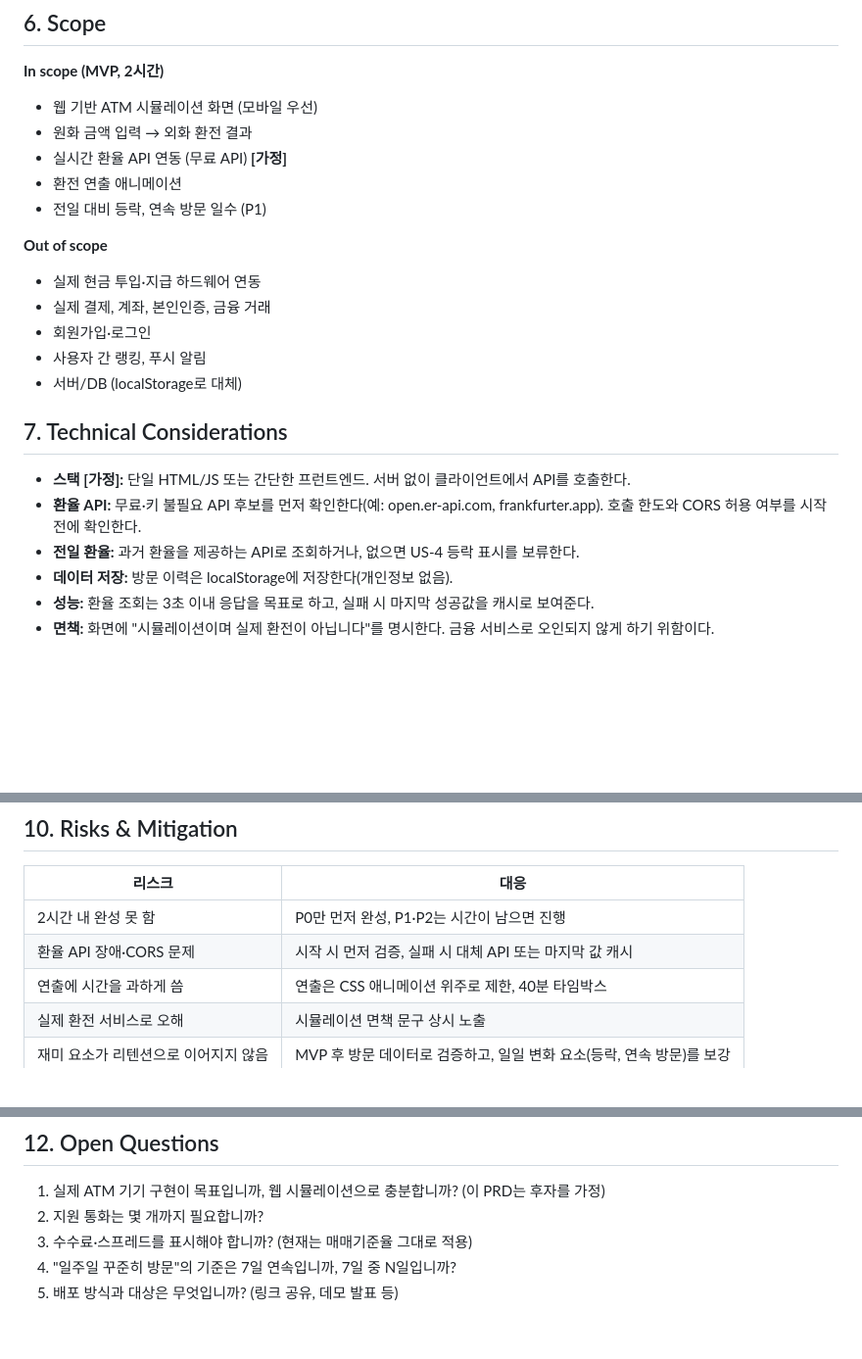
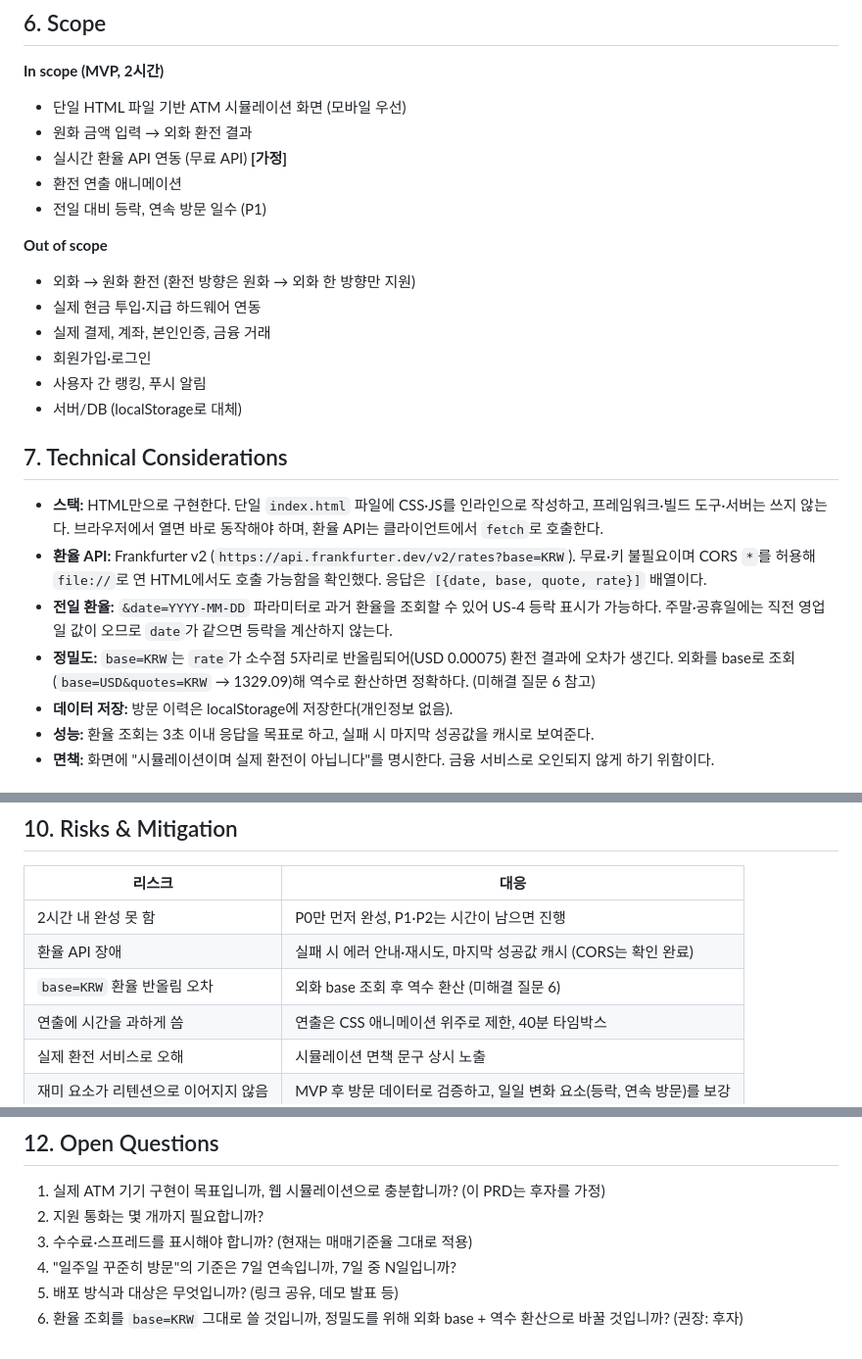
Before and after one commit to jvvy0901/api_training, a Markdown page: PRD.md, 3 parts joined by grey strips. Shown at 98% size. GitHub-like rendering; blank space fills up the shorter version.

```diff
--- a/PRD.md
+++ b/PRD.md
@@ -79,13 +79,14 @@ As a 사용자, I want to 결과 카드를 공유하고, So that 친구에게
 ## 6. Scope
 
 **In scope (MVP, 2시간)**
-- 웹 기반 ATM 시뮬레이션 화면 (모바일 우선)
+- 단일 HTML 파일 기반 ATM 시뮬레이션 화면 (모바일 우선)
 - 원화 금액 입력 → 외화 환전 결과
 - 실시간 환율 API 연동 (무료 API) **[가정]**
 - 환전 연출 애니메이션
 - 전일 대비 등락, 연속 방문 일수 (P1)
 
 **Out of scope**
+- 외화 → 원화 환전 (환전 방향은 원화 → 외화 한 방향만 지원)
 - 실제 현금 투입·지급 하드웨어 연동
 - 실제 결제, 계좌, 본인인증, 금융 거래
 - 회원가입·로그인
@@ -94,9 +95,10 @@ As a 사용자, I want to 결과 카드를 공유하고, So that 친구에게
 
 ## 7. Technical Considerations
 
-- **스택 [가정]:** 단일 HTML/JS 또는 간단한 프런트엔드. 서버 없이 클라이언트에서 API를 호출한다.
-- **환율 API:** 무료·키 불필요 API 후보를 먼저 확인한다(예: open.er-api.com, frankfurter.app). 호출 한도와 CORS 허용 여부를 시작 전에 확인한다.
-- **전일 환율:** 과거 환율을 제공하는 API로 조회하거나, 없으면 US-4 등락 표시를 보류한다.
+- **스택:** HTML만으로 구현한다. 단일 `index.html` 파일에 CSS·JS를 인라인으로 작성하고, 프레임워크·빌드 도구·서버는 쓰지 않는다. 브라우저에서 열면 바로 동작해야 하며, 환율 API는 클라이언트에서 `fetch`로 호출한다.
+- **환율 API:** Frankfurter v2 (`https://api.frankfurter.dev/v2/rates?base=KRW`). 무료·키 불필요이며 CORS `*`를 허용해 `file://`로 연 HTML에서도 호출 가능함을 확인했다. 응답은 `[{date, base, quote, rate}]` 배열이다.
+- **전일 환율:** `&date=YYYY-MM-DD` 파라미터로 과거 환율을 조회할 수 있어 US-4 등락 표시가 가능하다. 주말·공휴일에는 직전 영업일 값이 오므로 `date`가 같으면 등락을 계산하지 않는다.
+- **정밀도:** `base=KRW`는 `rate`가 소수점 5자리로 반올림되어(USD 0.00075) 환전 결과에 오차가 생긴다. 외화를 base로 조회(`base=USD&quotes=KRW` → 1329.09)해 역수로 환산하면 정확하다. (미해결 질문 6 참고)
 - **데이터 저장:** 방문 이력은 localStorage에 저장한다(개인정보 없음).
 - **성능:** 환율 조회는 3초 이내 응답을 목표로 하고, 실패 시 마지막 성공값을 캐시로 보여준다.
 - **면책:** 화면에 "시뮬레이션이며 실제 환전이 아닙니다"를 명시한다. 금융 서비스로 오인되지 않게 하기 위함이다.
@@ -124,7 +126,8 @@ As a 사용자, I want to 결과 카드를 공유하고, So that 친구에게
 | 리스크 | 대응 |
 |---|---|
 | 2시간 내 완성 못 함 | P0만 먼저 완성, P1·P2는 시간이 남으면 진행 |
-| 환율 API 장애·CORS 문제 | 시작 시 먼저 검증, 실패 시 대체 API 또는 마지막 값 캐시 |
+| 환율 API 장애 | 실패 시 에러 안내·재시도, 마지막 성공값 캐시 (CORS는 확인 완료) |
+| `base=KRW` 환율 반올림 오차 | 외화 base 조회 후 역수 환산 (미해결 질문 6) |
 | 연출에 시간을 과하게 씀 | 연출은 CSS 애니메이션 위주로 제한, 40분 타임박스 |
 | 실제 환전 서비스로 오해 | 시뮬레이션 면책 문구 상시 노출 |
 | 재미 요소가 리텐션으로 이어지지 않음 | MVP 후 방문 데이터로 검증하고, 일일 변화 요소(등락, 연속 방문)를 보강 |
@@ -142,3 +145,4 @@ As a 사용자, I want to 결과 카드를 공유하고, So that 친구에게
 3. 수수료·스프레드를 표시해야 합니까? (현재는 매매기준율 그대로 적용)
 4. "일주일 꾸준히 방문"의 기준은 7일 연속입니까, 7일 중 N일입니까?
 5. 배포 방식과 대상은 무엇입니까? (링크 공유, 데모 발표 등)
+6. 환율 조회를 `base=KRW` 그대로 쓸 것입니까, 정밀도를 위해 외화 base + 역수 환산으로 바꿀 것입니까? (권장: 후자)
```
Also changed, not shown: CLAUDE.md (added, +77 -0 lines).
